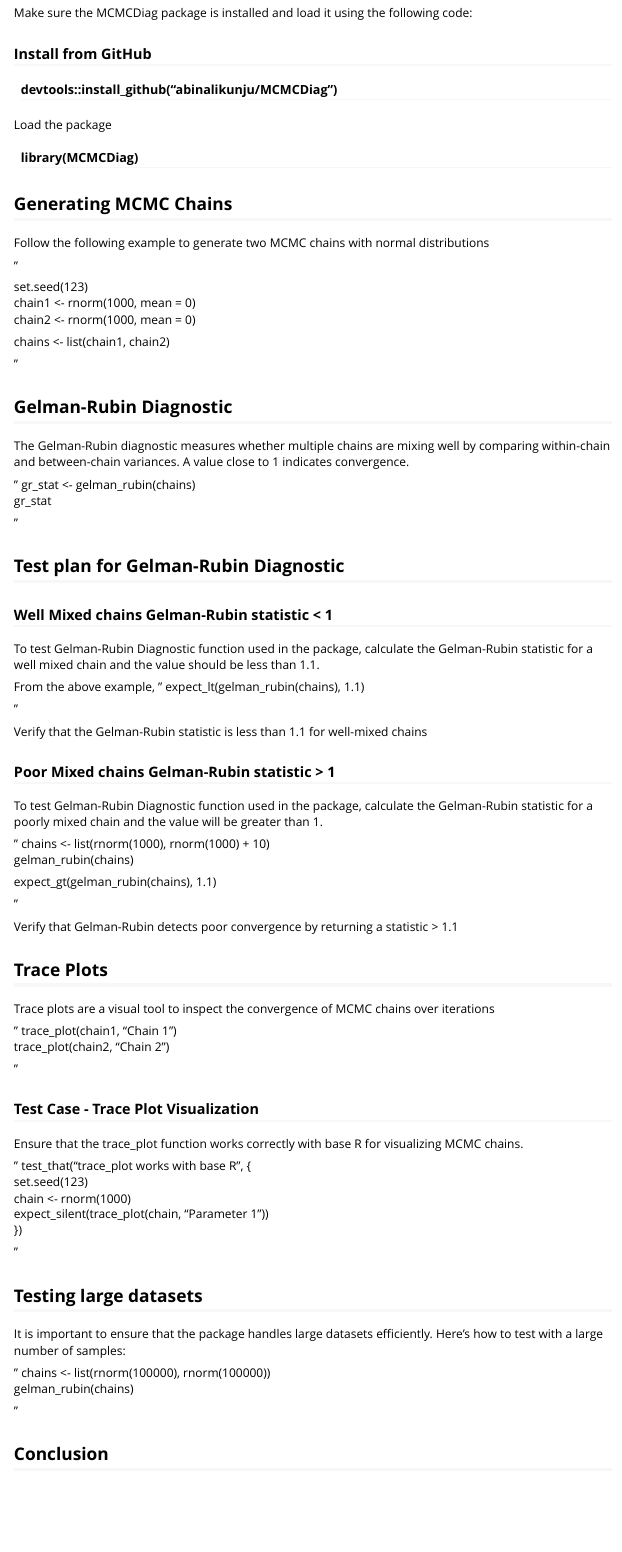
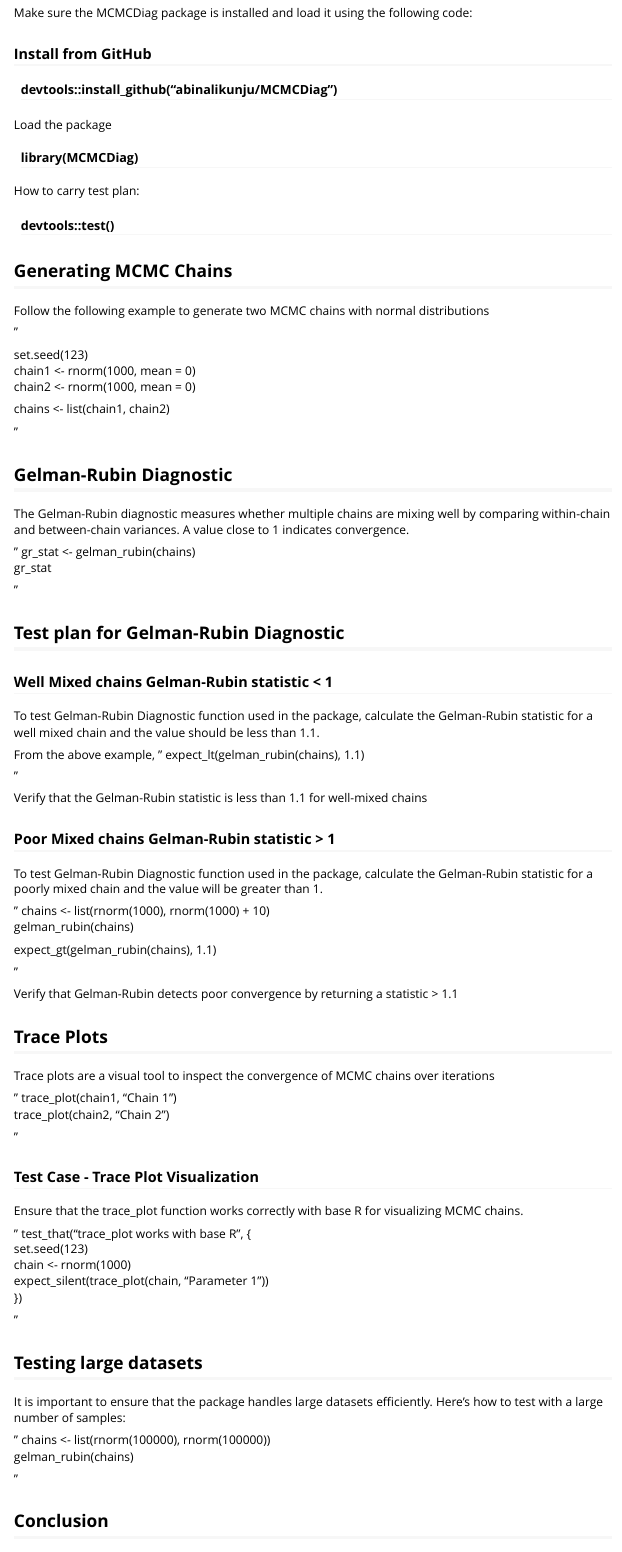
Before and after one commit to abinalikunju/MCMCDiag, an R Markdown document (vignettes/mcmc-diagnostics.Rmd): the page in a window 1100 px wide, from 320 px down. Rendered offline with R 4.5, knitr and Pandoc, with nearby package versions; both versions are drawn in the output format of the newer one.

Commit message:
Minor changes

```diff
--- a/vignettes/mcmc-diagnostics.Rmd
+++ b/vignettes/mcmc-diagnostics.Rmd
@@ -1,7 +1,7 @@
 ---
 title: "Using MCMCDiag for MCMC Convergence Diagnostics"
-#output: rmarkdown::html_vignette
-output: pdf_document
+output: rmarkdown::html_vignette
+#output: pdf_document
 vignette: >
   %\VignetteIndexEntry{Using MCMCDiag}
   %\VignetteEngine{knitr::rmarkdown}
@@ -37,6 +37,10 @@
 Load the package
 
 #### library(MCMCDiag)
+
+How to carry test plan:
+
+#### devtools::test()
 
 ##  Generating MCMC Chains
 
```
